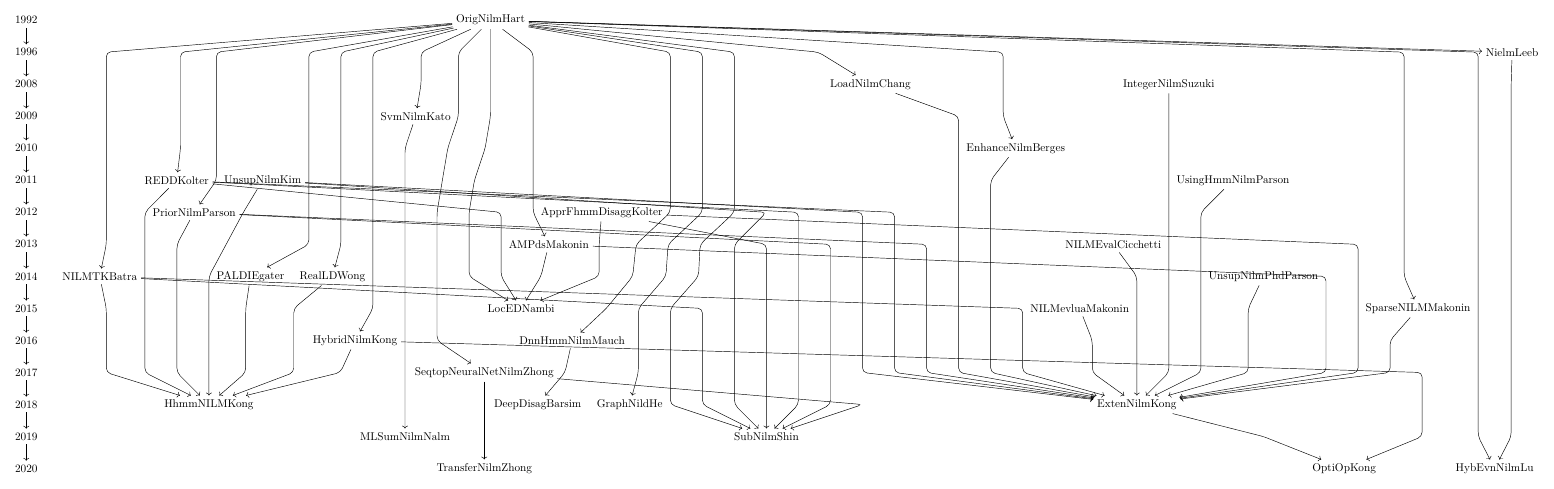
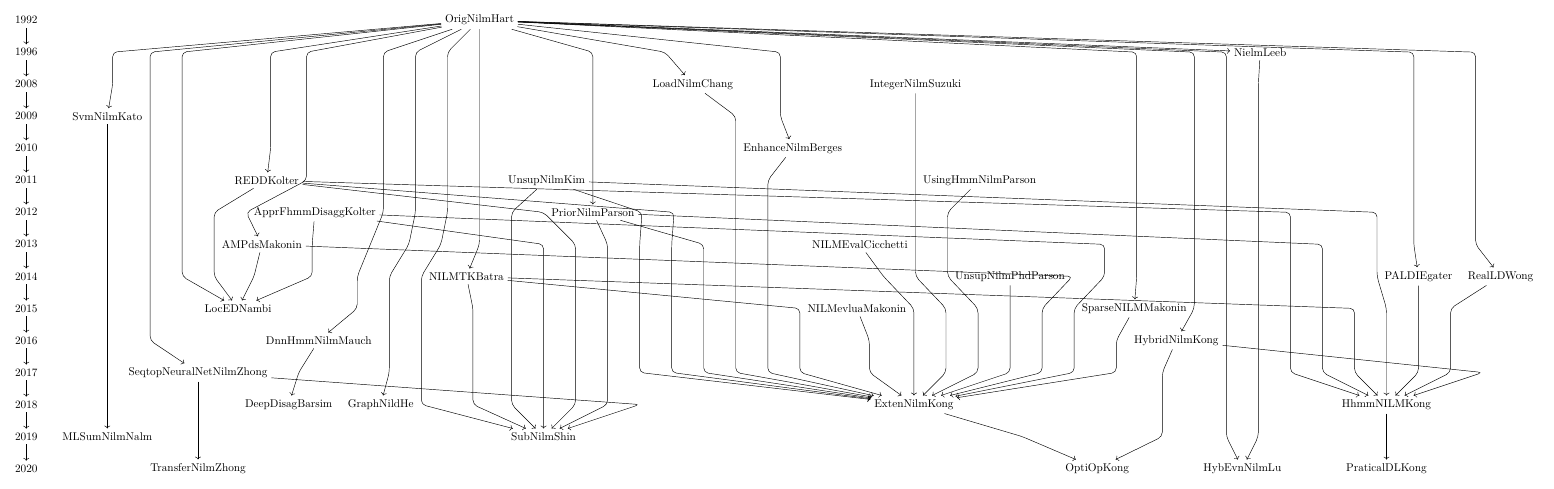
Before and after one commit to oneway3124/nilm-paperRelation-tikz-drawing, a LaTeX figure (NILM-paper-relationship.tex): the whole page. Compiled offline with LuaLaTeX.

Commit message:
add pratical deep learning kong

```diff
--- a/NILM-paper-relationship.tex
+++ b/NILM-paper-relationship.tex
@@ -32,7 +32,7 @@
 { [same layer] 2017 , SeqtopNeuralNetNilmZhong},
 { [same layer] 2018 , HhmmNILMKong,ExtenNilmKong,DeepDisagBarsim,GraphNildHe },
 { [same layer] 2019 , MLSumNilmNalm,SubNilmShin},
-{ [same layer] 2020 , TransferNilmZhong,OptiOpKong,HybEvnNilmLu},
+{ [same layer] 2020 , TransferNilmZhong,OptiOpKong,HybEvnNilmLu,PraticalDLKong},
 
   OrigNilmHart->{NielmLeeb,SubNilmShin,GraphNildHe,HybEvnNilmLu,SvmNilmKato,REDDKolter,PriorNilmParson,AMPdsMakonin,RealLDWong,PALDIEgater,LoadNilmChang,EnhanceNilmBerges,NILMTKBatra,SparseNILMMakonin,HybridNilmKong,SeqtopNeuralNetNilmZhong,DnnHmmNilmMauch,},
   SeqtopNeuralNetNilmZhong->TransferNilmZhong,
@@ -45,6 +45,7 @@
   {OrigNilmHart,REDDKolter,AMPdsMakonin,ApprFhmmDisaggKolter}->LocEDNambi,
   {NILMTKBatra,UnsupNilmKim,ApprFhmmDisaggKolter,REDDKolter,PriorNilmParson,SeqtopNeuralNetNilmZhong}->SubNilmShin,
   SvmNilmKato->MLSumNilmNalm,
+  HhmmNILMKong->PraticalDLKong,
 
 };
 
```
Also changed, not shown: NILM-paper-relationship.pdf, NILM-paper-relationship.tex (2 more changed lines), 2 other files.
